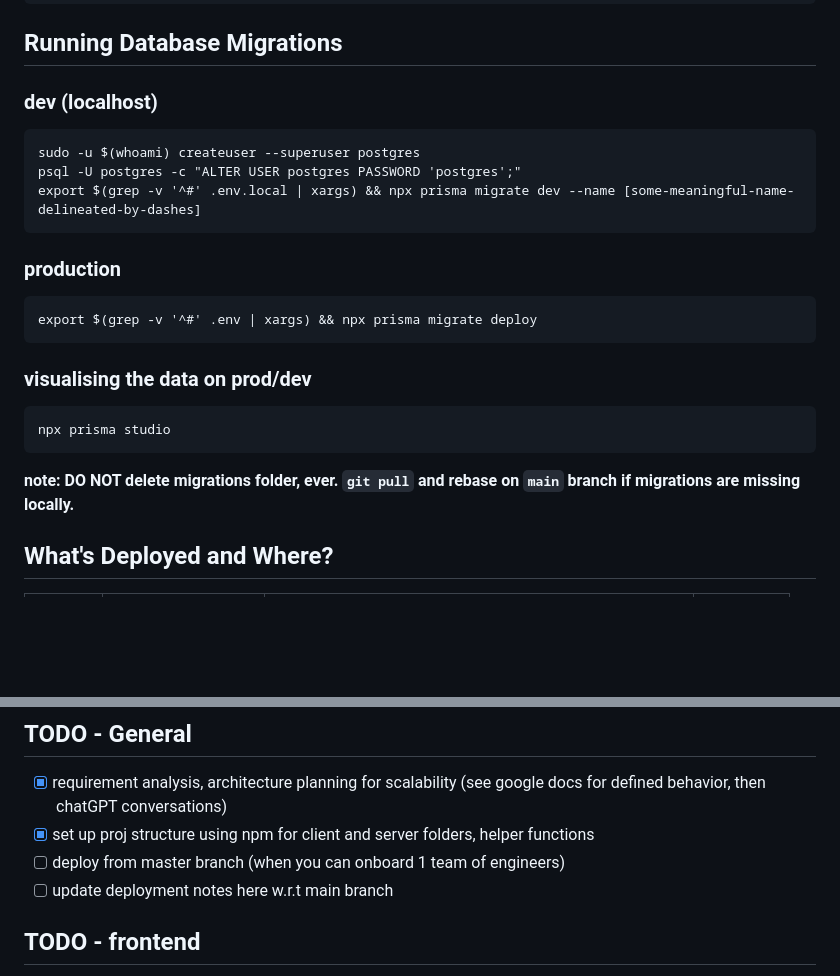
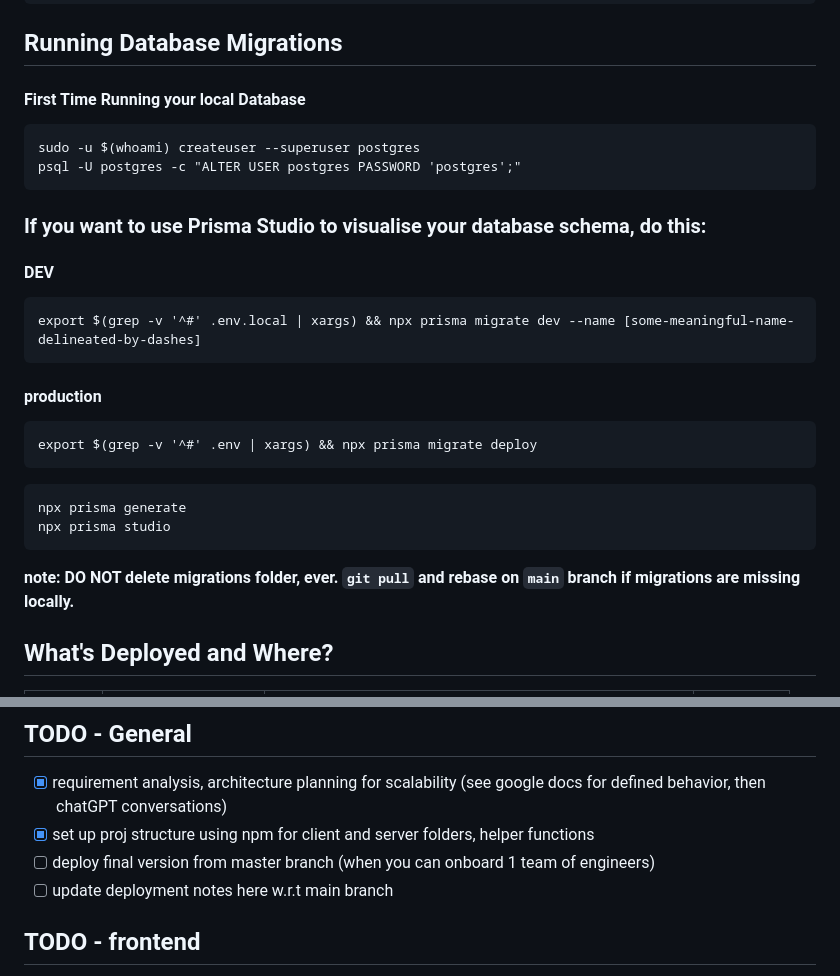
Before and after one commit to VSIFC/croissant, a Markdown page: README.md, 2 parts joined by grey strips. Drawn GitHub-style; blank space fills up the shorter version.

````diff
--- a/README.md
+++ b/README.md
@@ -34,23 +34,26 @@ node scan.js
 ```
 
 ## Running Database Migrations
-### dev (localhost)
+#### First Time Running your local Database
 ```
 sudo -u $(whoami) createuser --superuser postgres
 psql -U postgres -c "ALTER USER postgres PASSWORD 'postgres';"
+```
+### If you want to use Prisma Studio to visualise your database schema, do this:
+
+#### DEV
+```
 export $(grep -v '^#' .env.local | xargs) && npx prisma migrate dev --name [some-meaningful-name-delineated-by-dashes]
 ```
-### production
+#### production
 ```
 export $(grep -v '^#' .env | xargs) && npx prisma migrate deploy
 ```
-### visualising the data on prod/dev
 ```
+npx prisma generate
 npx prisma studio
 ```
 **note: DO NOT delete migrations folder, ever. `git pull` and rebase on `main` branch if migrations are missing locally.**
-
-
 
 ## What's Deployed and Where?
 | Branch | Frontend  | Backend | Db |
@@ -71,7 +74,7 @@ npx prisma studio
 ## TODO - General
 - [x] requirement analysis, architecture planning for scalability (see google docs for defined behavior, then chatGPT conversations)
 - [x] set up proj structure using npm for client and server folders, helper functions
-- [ ] deploy from master branch (when you can onboard 1 team of engineers)
+- [ ] deploy final version from master branch (when you can onboard 1 team of engineers)
 - [ ] update deployment notes here w.r.t main branch
 
 ## TODO - frontend
````
